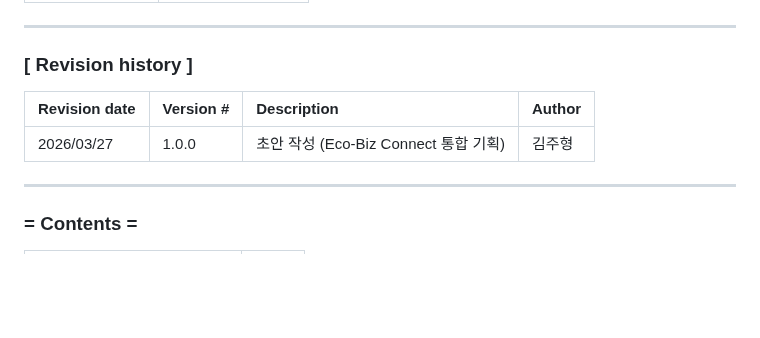
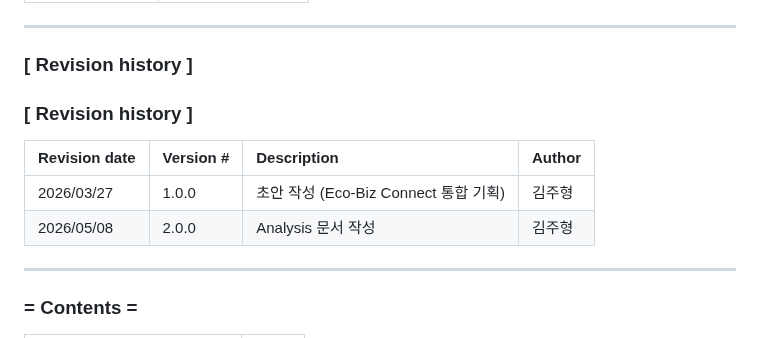
Before and after one commit to BioCode67/Eco-Biz-Connect, a Markdown page: Conceptualization_[22311898_김주형].md, the part around the change. Rendered like a GitHub page; blank space fills up the shorter version.

```diff
--- a/Conceptualization_[22311898_김주형].md
+++ b/Conceptualization_[22311898_김주형].md
@@ -23,9 +23,12 @@
 
 ### **[ Revision history ]**
 
+### **[ Revision history ]**
+
 | Revision date | Version # | Description | Author |
 | :--- | :--- | :--- | :--- |
 | 2026/03/27 | 1.0.0 | 초안 작성 (Eco-Biz Connect 통합 기획) | 김주형 |
+| 2026/05/08 | 2.0.0 | Analysis 문서 작성 | 김주형 |
 
 ---
 
```
